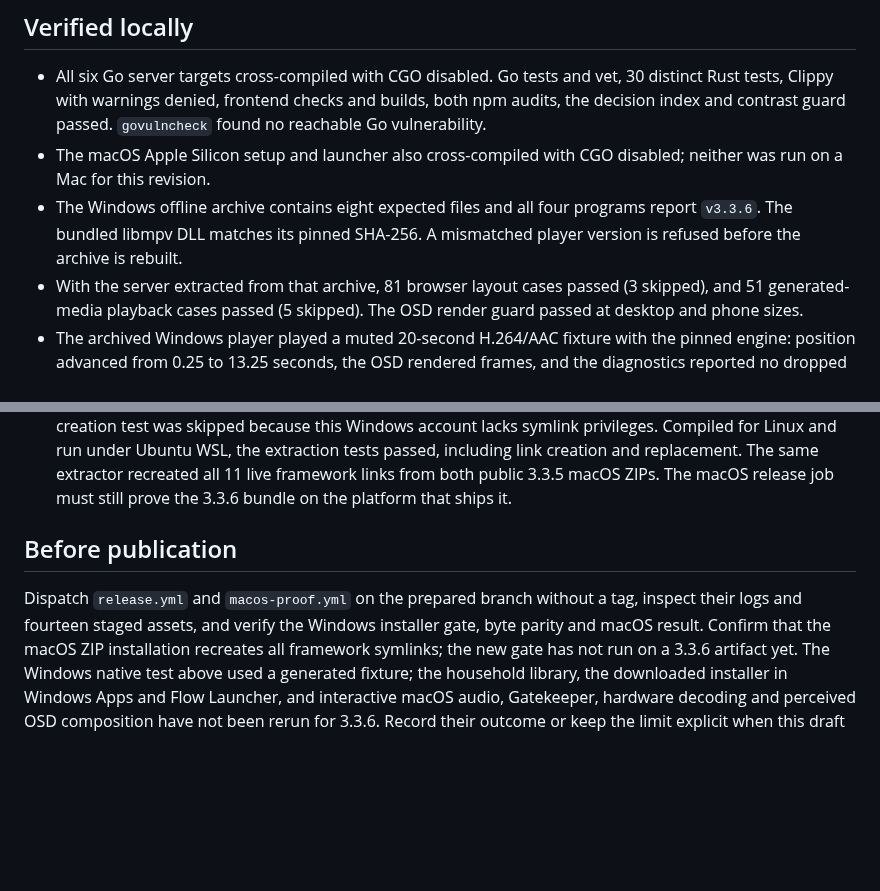
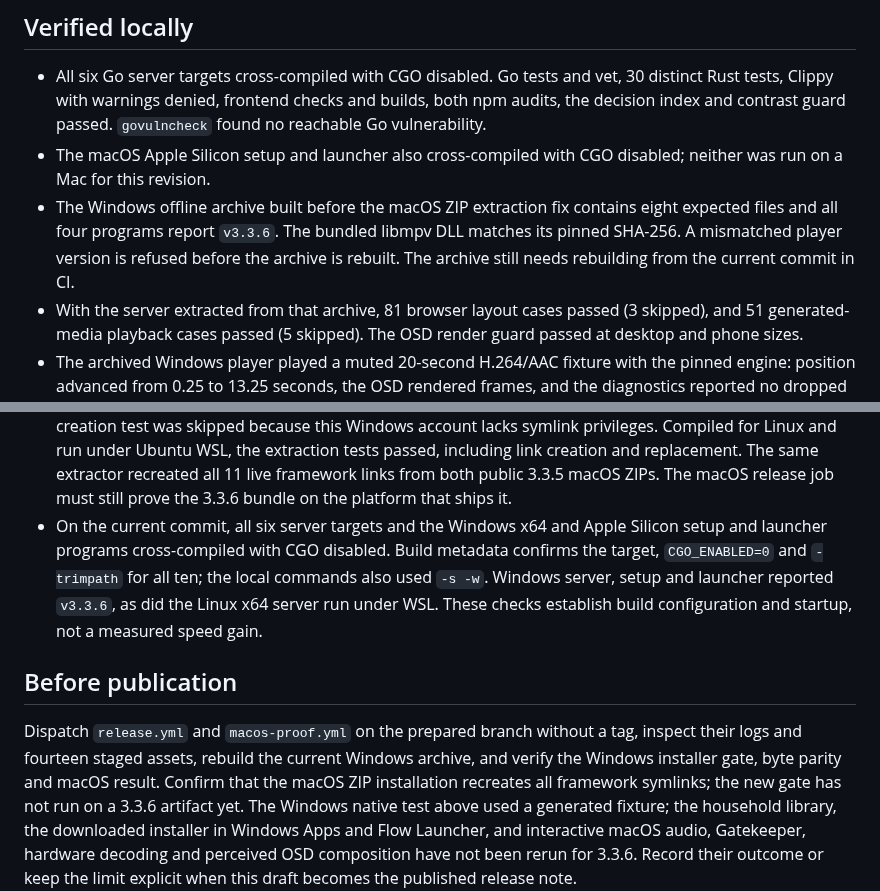
Before and after one commit to Benitoow/theia-media, a Markdown page: docs/releases/v3.3.6.md, 2 parts joined by grey strips. Drawn GitHub-style; blank space fills up the shorter version.

Commit message:
Record 3.3.6 Go target build evidence

```diff
--- a/docs/releases/v3.3.6.md
+++ b/docs/releases/v3.3.6.md
@@ -37,9 +37,11 @@ the six server targets and the fourteen-asset release surface are unchanged.
   `govulncheck` found no reachable Go vulnerability.
 - The macOS Apple Silicon setup and launcher also cross-compiled with CGO
   disabled; neither was run on a Mac for this revision.
-- The Windows offline archive contains eight expected files and all four
-  programs report `v3.3.6`. The bundled libmpv DLL matches its pinned SHA-256.
-  A mismatched player version is refused before the archive is rebuilt.
+- The Windows offline archive built before the macOS ZIP extraction fix contains
+  eight expected files and all four programs report `v3.3.6`. The bundled
+  libmpv DLL matches its pinned SHA-256.
+  A mismatched player version is refused before the archive is rebuilt. The
+  archive still needs rebuilding from the current commit in CI.
 - With the server extracted from that archive, 81 browser layout cases passed
   (3 skipped), and 51 generated-media playback cases passed (5 skipped). The
   OSD render guard passed at desktop and phone sizes.
@@ -59,12 +61,18 @@ the six server targets and the fourteen-asset release surface are unchanged.
   link creation and replacement. The same extractor recreated all 11 live
   framework links from both public 3.3.5 macOS ZIPs. The macOS release job
   must still prove the 3.3.6 bundle on the platform that ships it.
+- On the current commit, all six server targets and the Windows x64 and Apple
+  Silicon setup and launcher programs cross-compiled with CGO disabled. Build
+  metadata confirms the target, `CGO_ENABLED=0` and `-trimpath` for all ten;
+  the local commands also used `-s -w`. Windows server, setup and launcher
+  reported `v3.3.6`, as did the Linux x64 server run under WSL. These checks
+  establish build configuration and startup, not a measured speed gain.
 
 ## Before publication
 
 Dispatch `release.yml` and `macos-proof.yml` on the prepared branch without a
-tag, inspect their logs and fourteen staged assets, and verify the Windows
-installer gate, byte parity and macOS result.
+tag, inspect their logs and fourteen staged assets, rebuild the current Windows
+archive, and verify the Windows installer gate, byte parity and macOS result.
 Confirm that the macOS ZIP installation recreates all framework symlinks; the
 new gate has not run on a 3.3.6 artifact yet.
 The Windows native test above used a generated fixture; the household library,
```
Also changed, not shown: docs/v3.3.md (+9 -0 lines).
